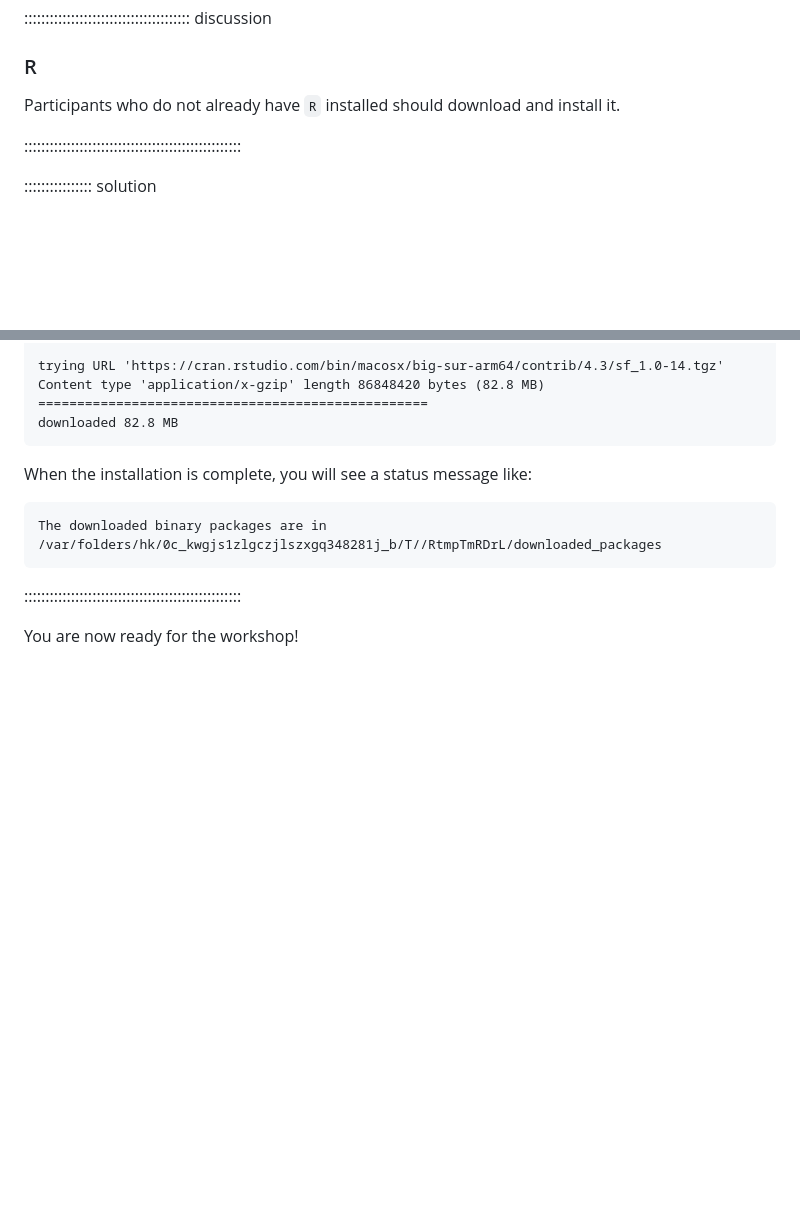
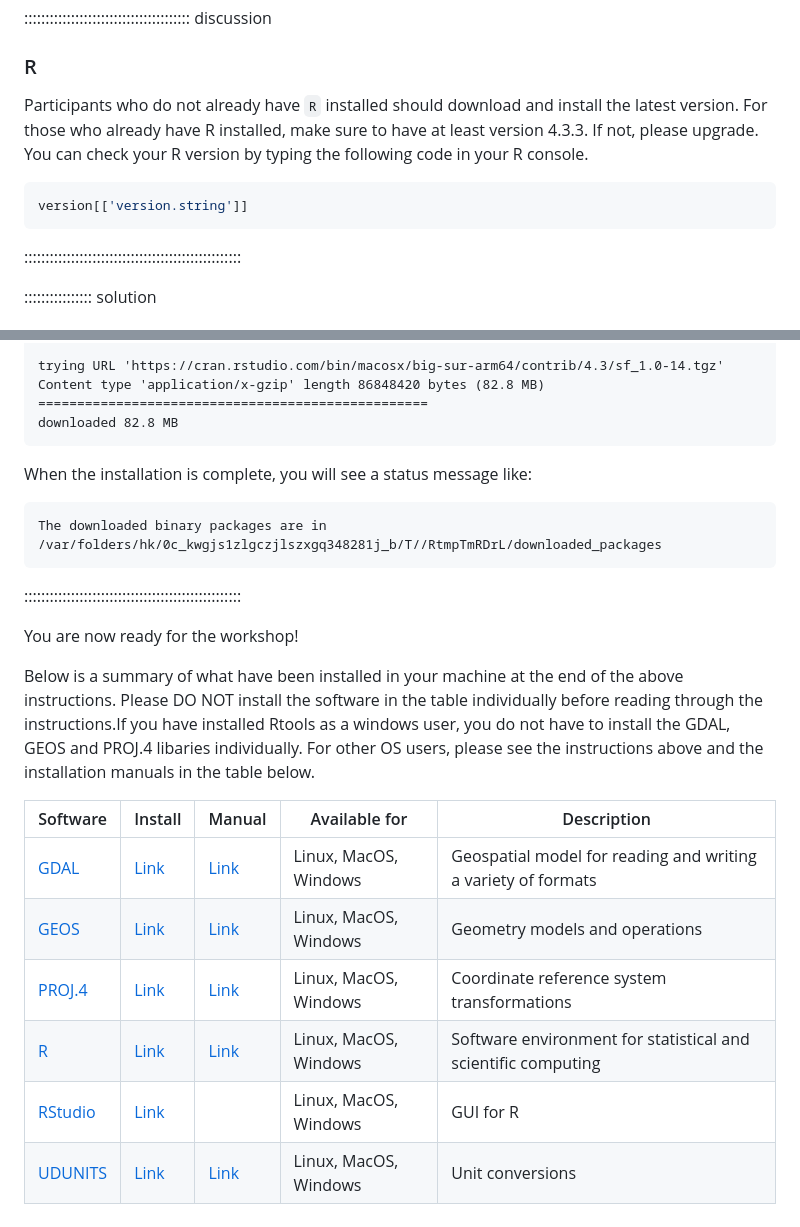
Before and after one commit to carpentries-incubator/r-geospatial-urban, a Markdown page: learners/setup.md, 2 parts joined by grey strips. Rendered like a GitHub page; blank space fills up the shorter version.

````diff
--- a/learners/setup.md
+++ b/learners/setup.md
@@ -130,7 +123,11 @@ $ sudo apt-get install -y libudunits2-dev
 
 ### R
 
-Participants who do not already have `R` installed should download and install it.
+Participants who do not already have `R` installed should download and install the latest version. For those who already have R installed, make sure to have at least version 4.3.3. If not, please upgrade. You can check your R version by typing the following code in your R console.
+```R
+version[['version.string']]
+```
+
 
 :::::::::::::::::::::::::::::::::::::::::::::::::::
 
@@ -217,3 +214,14 @@ The downloaded binary packages are in
 :::::::::::::::::::::::::::::::::::::::::::::::::::
 
 You are now ready for the workshop!
+
+Below is a summary of what have been installed in your machine at the end of the above instructions. Please DO NOT install the software in the table individually before reading through the instructions.If you have installed Rtools as a windows user, you do not have to install the GDAL, GEOS and PROJ.4 libaries individually. For other OS users, please see the instructions above and the installation manuals in the table below.
+
+| Software | Install | Manual | Available for         | Description                                                   |
+| -------- | ------- | ------ | --------------------- | ------------------------------------------------------------- |
+| [GDAL](https://www.gdal.org)         | [Link](https://gdal.org/download.html)        | [Link](https://gdal.org)       | Linux, MacOS, Windows | Geospatial model for reading and writing a variety of formats |
+| [GEOS](https://trac.osgeo.org/geos)         | [Link](https://trac.osgeo.org/geos)        | [Link](https://geos.osgeo.org/doxygen/)       | Linux, MacOS, Windows | Geometry models and operations                                |
+| [PROJ.4](https://proj4.org)         | [Link](https://proj4.org/install.html)        | [Link](https://proj4.org/index.html)       | Linux, MacOS, Windows | Coordinate reference system transformations                   |
+| [R](https://www.r-project.org)         | [Link](https://cloud.r-project.org)        | [Link](https://cloud.r-project.org)       | Linux, MacOS, Windows | Software environment for statistical and scientific computing |
+| [RStudio](https://www.rstudio.com)         | [Link](https://www.rstudio.com/products/rstudio/download/#download)        |        | Linux, MacOS, Windows | GUI for R                                                     |
+| [UDUNITS](https://www.unidata.ucar.edu/software/udunits/)         | [Link](https://www.unidata.ucar.edu/downloads/udunits/index.jsp)        | [Link](https://www.unidata.ucar.edu/software/udunits/#documentation)       | Linux, MacOS, Windows | Unit conversions                                              |
````
Also changed, not shown: other parts of learners/setup.md (+10 -17 lines).
